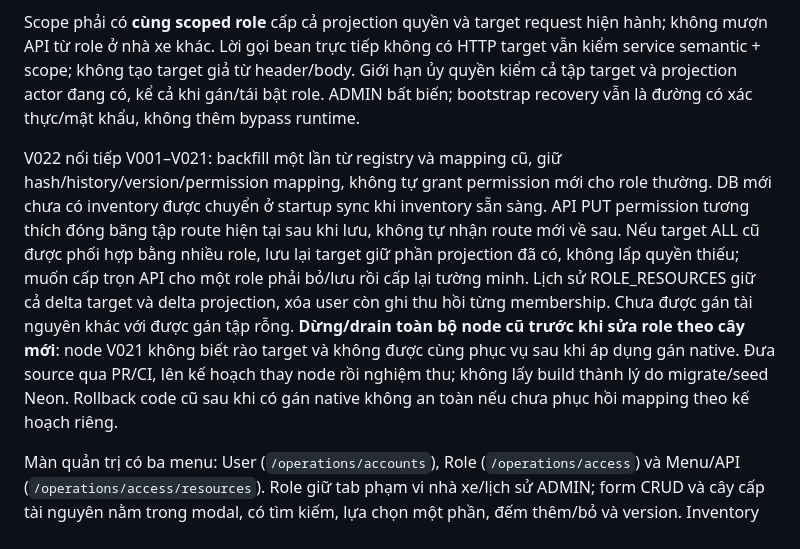
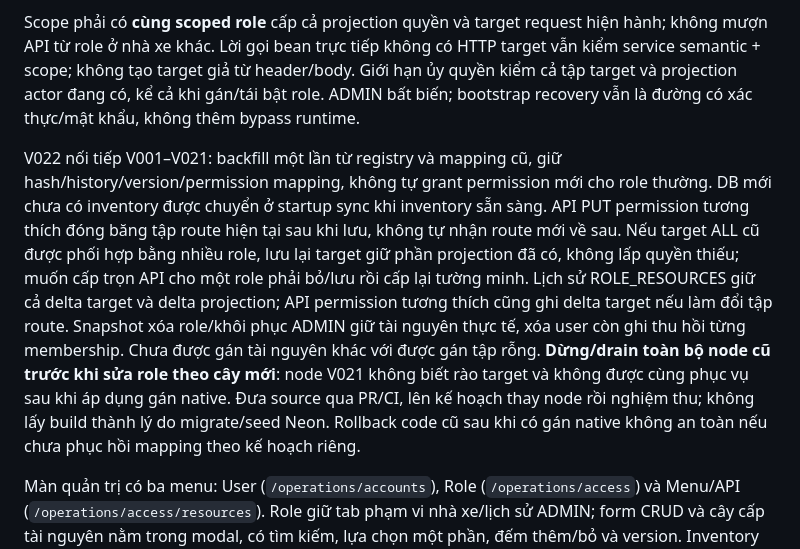
Before and after one commit to hieuv526034/vietroute-web, a Markdown page: docs/02-phat-trien/SCHEMA_VA_PHAN_QUYEN.md, the part around the change. Drawn GitHub-style.

```diff
--- a/docs/02-phat-trien/SCHEMA_VA_PHAN_QUYEN.md
+++ b/docs/02-phat-trien/SCHEMA_VA_PHAN_QUYEN.md
@@ -12,7 +12,7 @@ Quyết định ngày 25/10/2026 theo yêu cầu chủ dự án: quản trị ch
 
 Scope phải có **cùng scoped role** cấp cả projection quyền và target request hiện hành; không mượn API từ role ở nhà xe khác. Lời gọi bean trực tiếp không có HTTP target vẫn kiểm service semantic + scope; không tạo target giả từ header/body. Giới hạn ủy quyền kiểm cả tập target và projection actor đang có, kể cả khi gán/tái bật role. ADMIN bất biến; bootstrap recovery vẫn là đường có xác thực/mật khẩu, không thêm bypass runtime.
 
-V022 nối tiếp V001–V021: backfill một lần từ registry và mapping cũ, giữ hash/history/version/permission mapping, không tự grant permission mới cho role thường. DB mới chưa có inventory được chuyển ở startup sync khi inventory sẵn sàng. API PUT permission tương thích đóng băng tập route hiện tại sau khi lưu, không tự nhận route mới về sau. Nếu target ALL cũ được phối hợp bằng nhiều role, lưu lại target giữ phần projection đã có, không lấp quyền thiếu; muốn cấp trọn API cho một role phải bỏ/lưu rồi cấp lại tường minh. Lịch sử ROLE_RESOURCES giữ cả delta target và delta projection, xóa user còn ghi thu hồi từng membership. Chưa được gán tài nguyên khác với được gán tập rỗng. **Dừng/drain toàn bộ node cũ trước khi sửa role theo cây mới**: node V021 không biết rào target và không được cùng phục vụ sau khi áp dụng gán native. Đưa source qua PR/CI, lên kế hoạch thay node rồi nghiệm thu; không lấy build thành lý do migrate/seed Neon. Rollback code cũ sau khi có gán native không an toàn nếu chưa phục hồi mapping theo kế hoạch riêng.
+V022 nối tiếp V001–V021: backfill một lần từ registry và mapping cũ, giữ hash/history/version/permission mapping, không tự grant permission mới cho role thường. DB mới chưa có inventory được chuyển ở startup sync khi inventory sẵn sàng. API PUT permission tương thích đóng băng tập route hiện tại sau khi lưu, không tự nhận route mới về sau. Nếu target ALL cũ được phối hợp bằng nhiều role, lưu lại target giữ phần projection đã có, không lấp quyền thiếu; muốn cấp trọn API cho một role phải bỏ/lưu rồi cấp lại tường minh. Lịch sử ROLE_RESOURCES giữ cả delta target và delta projection; API permission tương thích cũng ghi delta target nếu làm đổi tập route. Snapshot xóa role/khôi phục ADMIN giữ tài nguyên thực tế, xóa user còn ghi thu hồi từng membership. Chưa được gán tài nguyên khác với được gán tập rỗng. **Dừng/drain toàn bộ node cũ trước khi sửa role theo cây mới**: node V021 không biết rào target và không được cùng phục vụ sau khi áp dụng gán native. Đưa source qua PR/CI, lên kế hoạch thay node rồi nghiệm thu; không lấy build thành lý do migrate/seed Neon. Rollback code cũ sau khi có gán native không an toàn nếu chưa phục hồi mapping theo kế hoạch riêng.
 
 Màn quản trị có ba menu: User (`/operations/accounts`), Role (`/operations/access`) và Menu/API (`/operations/access/resources`). Role giữ tab phạm vi nhà xe/lịch sử ADMIN; form CRUD và cây cấp tài nguyên nằm trong modal, có tìm kiếm, lựa chọn một phần, đếm thêm/bỏ và version. Inventory do source phát hiện, không cho nhập URL thực thi hoặc sửa private thành public. Menu path/parent/nhãn/thứ tự và điều kiện bảo mật vẫn khai báo ở source để review/deploy. API registry/policy/permission cũ giữ cho tương thích; không là ma trận cấu hình chính của UI mới.
 
```
Also changed, not shown: docs/05-ke-hoach/TIEN_DO_VA_KE_HOACH_NHOM.md (+4 -1 lines), docs/images/access24-role-tree.png, 8 other files.
